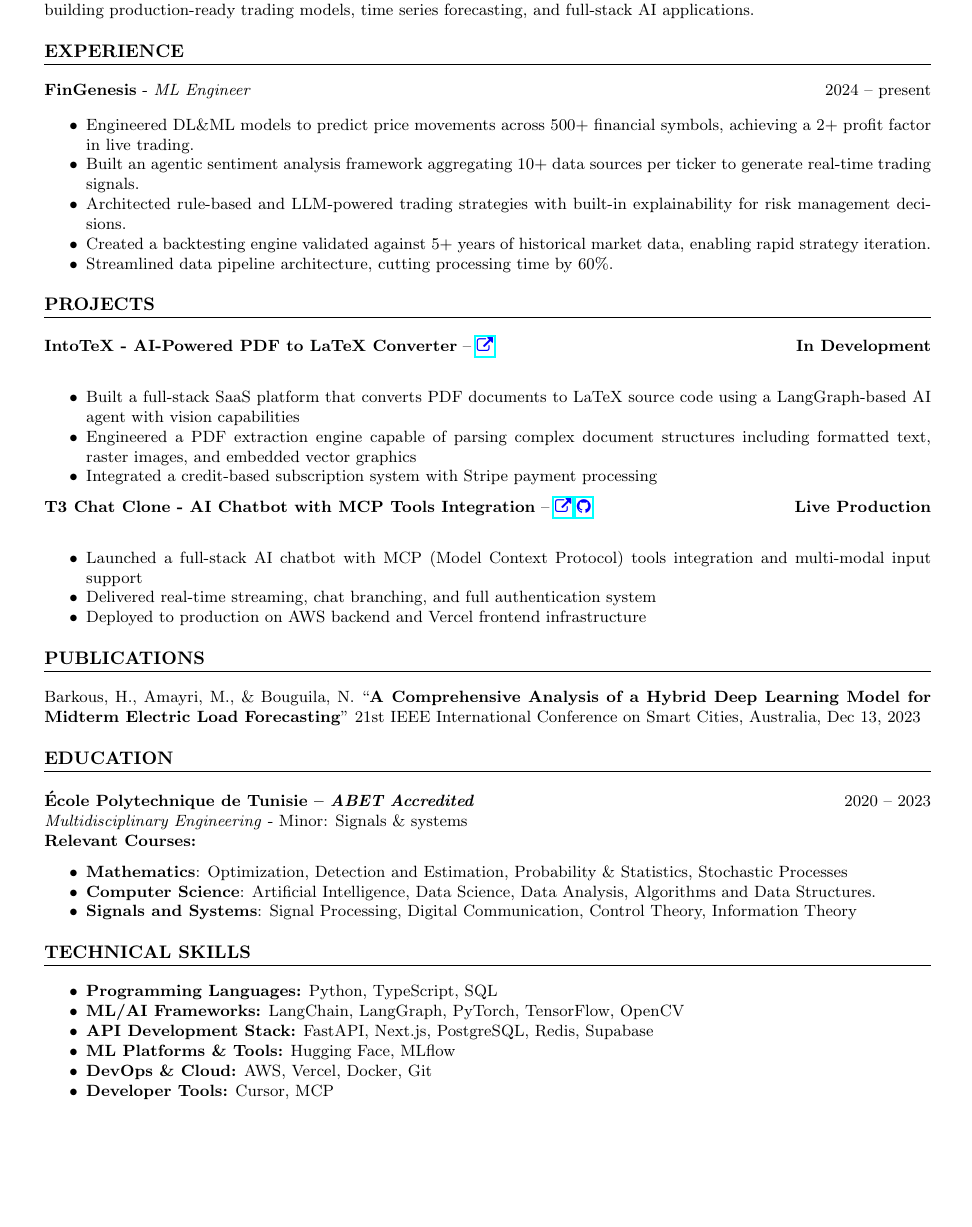
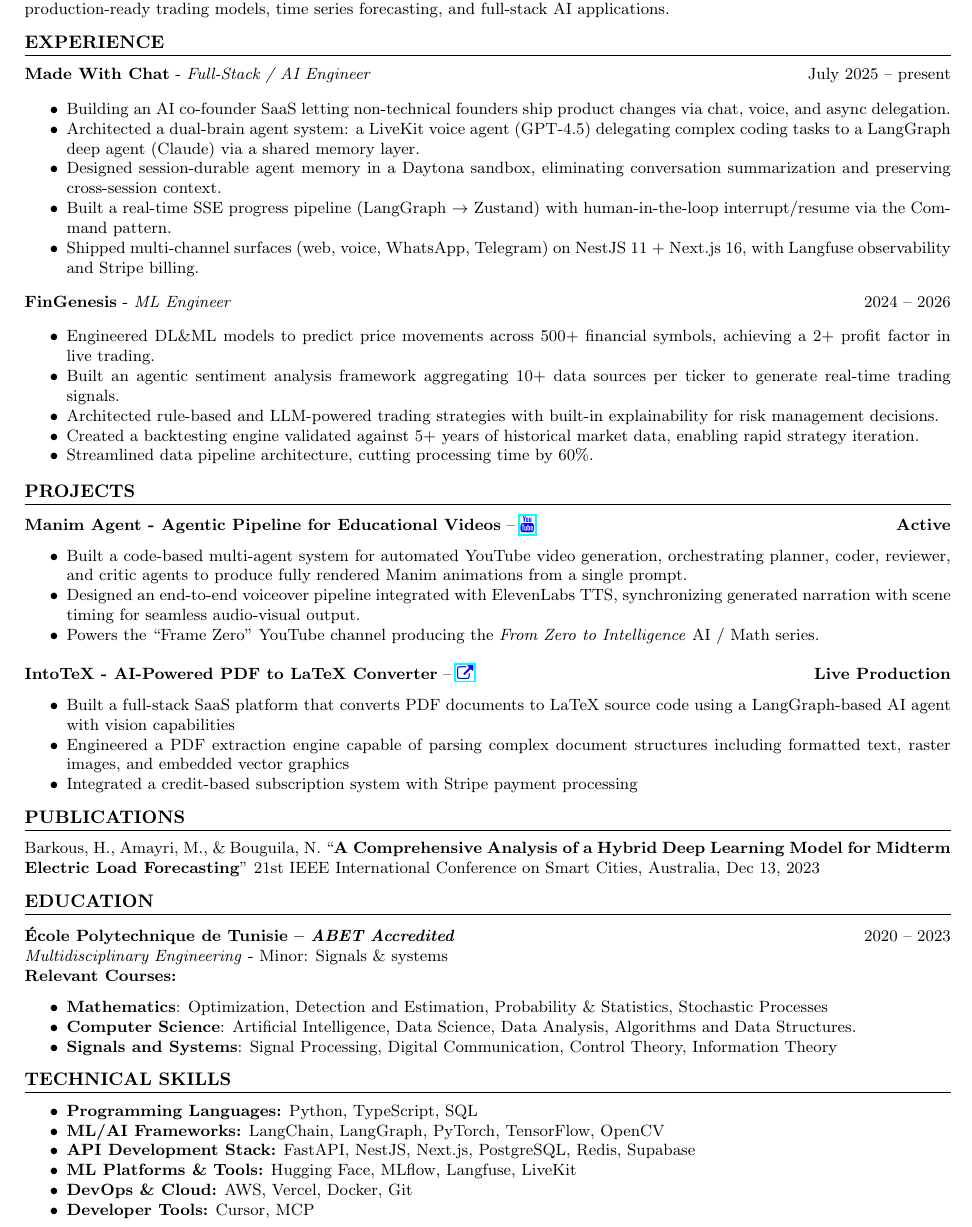
Before and after one commit to HamdiBarkous/portfolio, a LaTeX CV (resume.tex): part of the page, cut so that both start at the same text, the shorter picture padded with empty space. Compiled offline with pdfLaTeX.

Commit message:
update resume

```diff
--- a/resume.tex
+++ b/resume.tex
@@ -4,7 +4,7 @@
 % Packages
 \usepackage[utf8]{inputenc} % For input encoding
 \usepackage{geometry} % For page margins
-\geometry{a4paper, margin=0.75in} % Set paper size and margins
+\geometry{a4paper, margin=0.6in} % Set paper size and margins
 \usepackage{titlesec} % For section title formatting
 \usepackage{enumitem} % For itemized list formatting
 \usepackage{hyperref} % For hyperlinks
@@ -14,7 +14,7 @@
 % Formatting
 \setlist{noitemsep} % Removes item separation
 \titleformat{\section}{\large\bfseries}{\thesection}{1em}{}[\titlerule] % Section title format
-\titlespacing*{\section}{0pt}{\baselineskip}{\baselineskip} % Section title spacing
+\titlespacing*{\section}{0pt}{0.6\baselineskip}{0.6\baselineskip} % Section title spacing
 
 % Begin document
 \begin{document}
@@ -36,7 +36,17 @@
 Machine Learning Engineer specializing in financial AI systems, deep learning, and agentic frameworks. Experienced in building production-ready trading models, time series forecasting, and full-stack AI applications.
 
 \section*{EXPERIENCE}
-\textbf{FinGenesis} - \textit{ML Engineer} \hfill 2024 -- present
+\textbf{Made With Chat} - \textit{Full-Stack / AI Engineer} \hfill July 2025 -- present
+
+\begin{itemize}
+    \item Building an AI co-founder SaaS letting non-technical founders ship product changes via chat, voice, and async delegation.
+    \item Architected a dual-brain agent system: a LiveKit voice agent (GPT-4.5) delegating complex coding tasks to a LangGraph deep agent (Claude) via a shared memory layer.
+    \item Designed session-durable agent memory in a Daytona sandbox, eliminating conversation summarization and preserving cross-session context.
+    \item Built a real-time SSE progress pipeline (LangGraph $\rightarrow$ Zustand) with human-in-the-loop interrupt/resume via the Command pattern.
+    \item Shipped multi-channel surfaces (web, voice, WhatsApp, Telegram) on NestJS 11 + Next.js 16, with Langfuse observability and Stripe billing.
+\end{itemize}
+
+\noindent\textbf{FinGenesis} - \textit{ML Engineer} \hfill 2024 -- 2026
 
 \begin{itemize}
     \item Engineered DL\&ML models to predict price movements across 500+ financial symbols, achieving a 2+ profit factor in live trading.
@@ -47,18 +57,19 @@
 \end{itemize}
 
 \section*{PROJECTS}
-\textbf{IntoTeX - AI-Powered PDF to LaTeX Converter} -- \href{https://intotex.com}{\textcolor{blue}{\faExternalLink}} \hfill \textbf{In Development}\\
+\textbf{Manim Agent - Agentic Pipeline for Educational Videos} -- \href{https://www.youtube.com/@Frame-zero-yt}{\textcolor{blue}{\faYoutube}} \hfill \textbf{Active}
+\begin{itemize}
+    \item Built a code-based multi-agent system for automated YouTube video generation, orchestrating planner, coder, reviewer, and critic agents to produce fully rendered Manim animations from a single prompt.
+    \item Designed an end-to-end voiceover pipeline integrated with ElevenLabs TTS, synchronizing generated narration with scene timing for seamless audio-visual output.
+    \item Powers the ``Frame Zero'' YouTube channel producing the \textit{From Zero to Intelligence} AI / Math series.
+\end{itemize}
+\vspace{0.5em}
+
+\noindent\textbf{IntoTeX - AI-Powered PDF to LaTeX Converter} -- \href{https://intotex.com}{\textcolor{blue}{\faExternalLink}} \hfill \textbf{Live Production}
 \begin{itemize}
     \item Built a full-stack SaaS platform that converts PDF documents to LaTeX source code using a LangGraph-based AI agent with vision capabilities
     \item Engineered a PDF extraction engine capable of parsing complex document structures including formatted text, raster images, and embedded vector graphics
     \item Integrated a credit-based subscription system with Stripe payment processing
-\end{itemize}
-
-\noindent\textbf{T3 Chat Clone - AI Chatbot with MCP Tools Integration} -- \href{https://t3-chat-clone-delta.vercel.app/}{\textcolor{blue}{\faExternalLink}} \href{https://github.com/HamdiBarkous/t3-chat-clone}{\textcolor{blue}{\faGithub}} \hfill \textbf{Live Production}\\
-\begin{itemize}
-    \item Launched a full-stack AI chatbot with MCP (Model Context Protocol) tools integration and multi-modal input support
-    \item Delivered real-time streaming, chat branching, and full authentication system
-    \item Deployed to production on AWS backend and Vercel frontend infrastructure
 \end{itemize}
 
 \section*{PUBLICATIONS}
@@ -79,8 +90,8 @@
 \begin{itemize}
     \item \textbf{Programming Languages:} Python, TypeScript, SQL
     \item \textbf{ML/AI Frameworks:} LangChain, LangGraph, PyTorch, TensorFlow, OpenCV
-    \item \textbf{API Development Stack:} FastAPI, Next.js, PostgreSQL, Redis, Supabase
-    \item \textbf{ML Platforms \& Tools:} Hugging Face, MLflow
+    \item \textbf{API Development Stack:} FastAPI, NestJS, Next.js, PostgreSQL, Redis, Supabase
+    \item \textbf{ML Platforms \& Tools:} Hugging Face, MLflow, Langfuse, LiveKit
     \item \textbf{DevOps \& Cloud:} AWS, Vercel, Docker, Git
     \item \textbf{Developer Tools:} Cursor, MCP
 \end{itemize}
```
Also changed, not shown: 2 other files.
